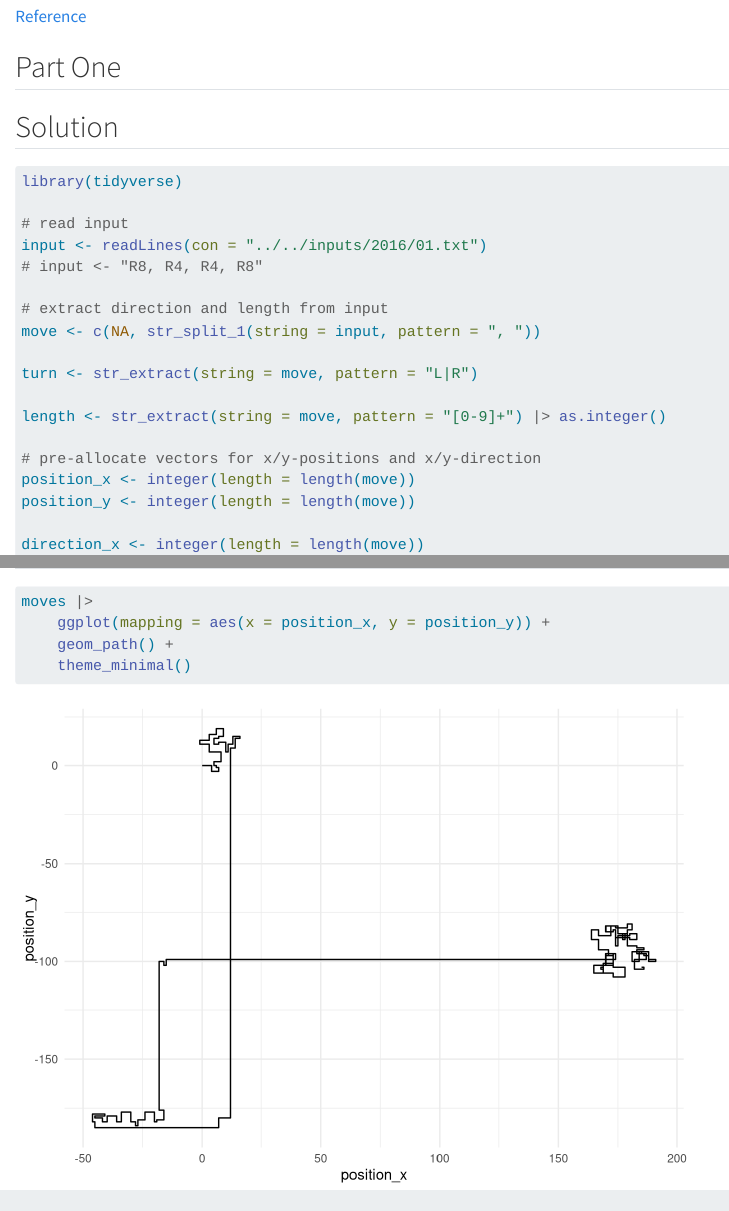
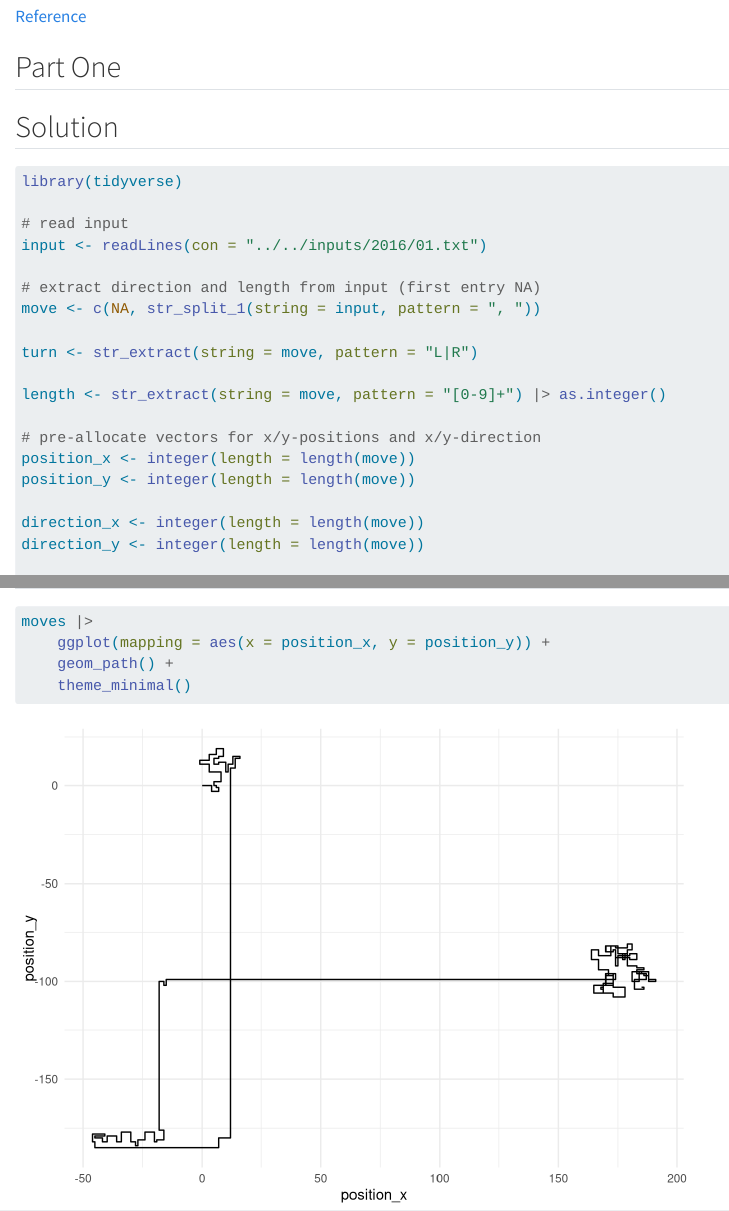
Before and after one commit to Filebb/advent-of-code, a Quarto document (solutions/2016/01.qmd): the page in a window 1100 px wide, from 70 px down, and a second part further down, joined at a grey line. Rendered offline with R 4.5, knitr and Pandoc in place of Quarto, with nearby package versions.

Commit message:
removed/updated testing comments 2016 day 1

```diff
--- a/solutions/2016/01.qmd
+++ b/solutions/2016/01.qmd
@@ -19,9 +19,8 @@ library(tidyverse)
 
 # read input
 input <- readLines(con = "../../inputs/2016/01.txt")
-# input <- "R8, R4, R4, R8"
 
-# extract direction and length from input
+# extract direction and length from input (first entry NA)
 move <- c(NA, str_split_1(string = input, pattern = ", "))
 
 turn <- str_extract(string = move, pattern = "L|R")
```
Also changed, not shown: docs/search.json, 1 other file.
